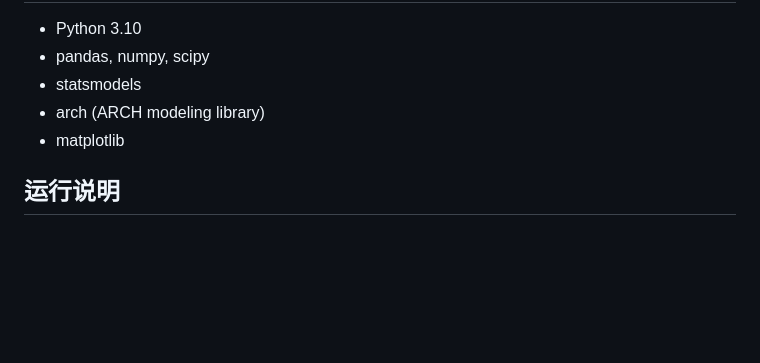
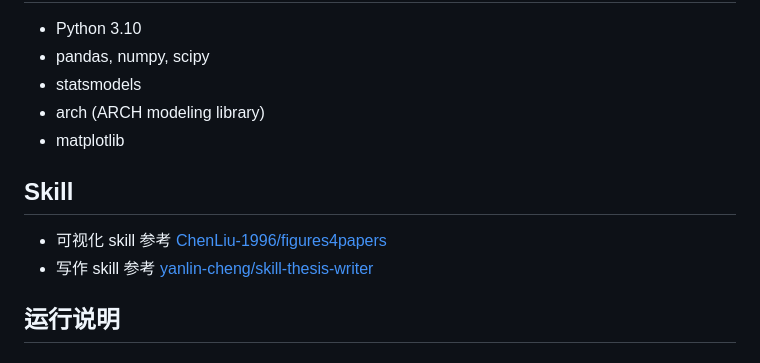
Before and after one commit to Greenmilkvvv/TSA-project-things, a Markdown page: README.md, the part around the change. Rendered like a GitHub page; blank space fills up the shorter version.

```diff
--- a/README.md
+++ b/README.md
@@ -75,6 +75,11 @@ TSA-project-things/
 - arch (ARCH modeling library)
 - matplotlib
 
+## Skill
+
+- 可视化 skill 参考 [ChenLiu-1996/figures4papers](https://github.com/ChenLiu-1996/figures4papers)
+- 写作 skill 参考 [yanlin-cheng/skill-thesis-writer](https://github.com/yanlin-cheng/skill-thesis-writer)
+
 ## 运行说明
 
 ### 第一步：核心建模
```
